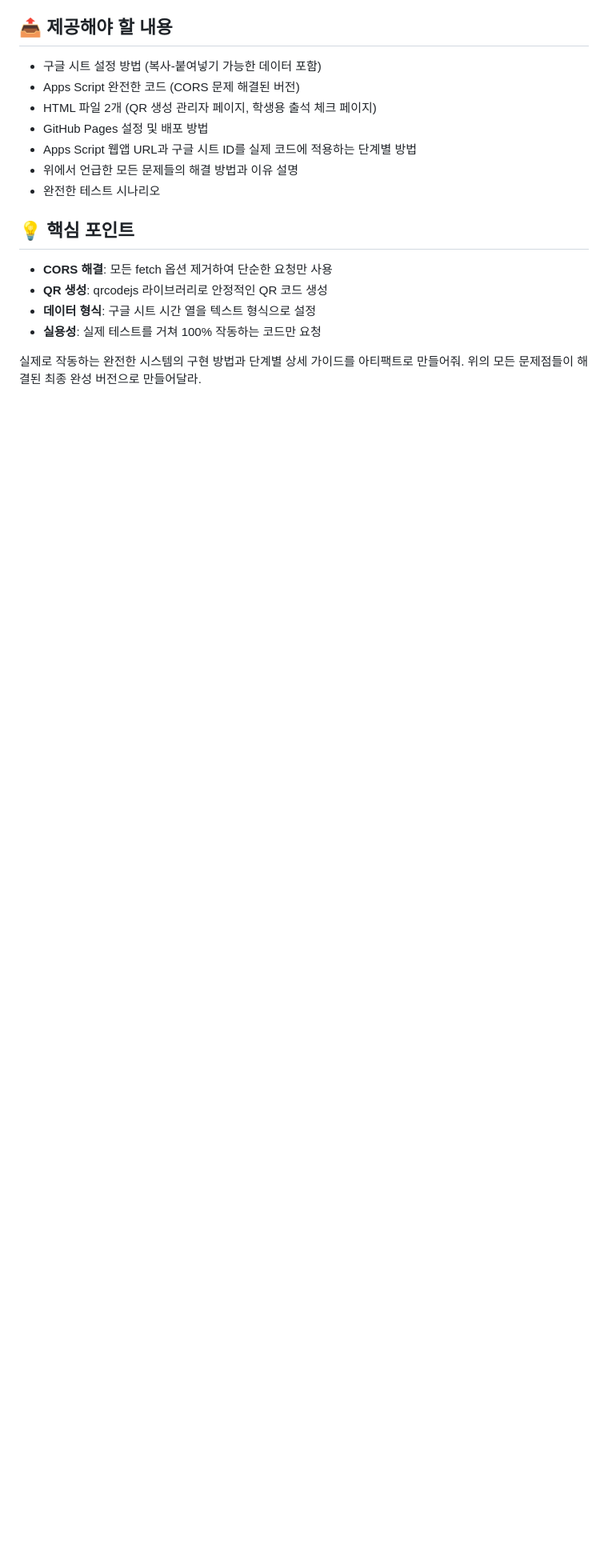
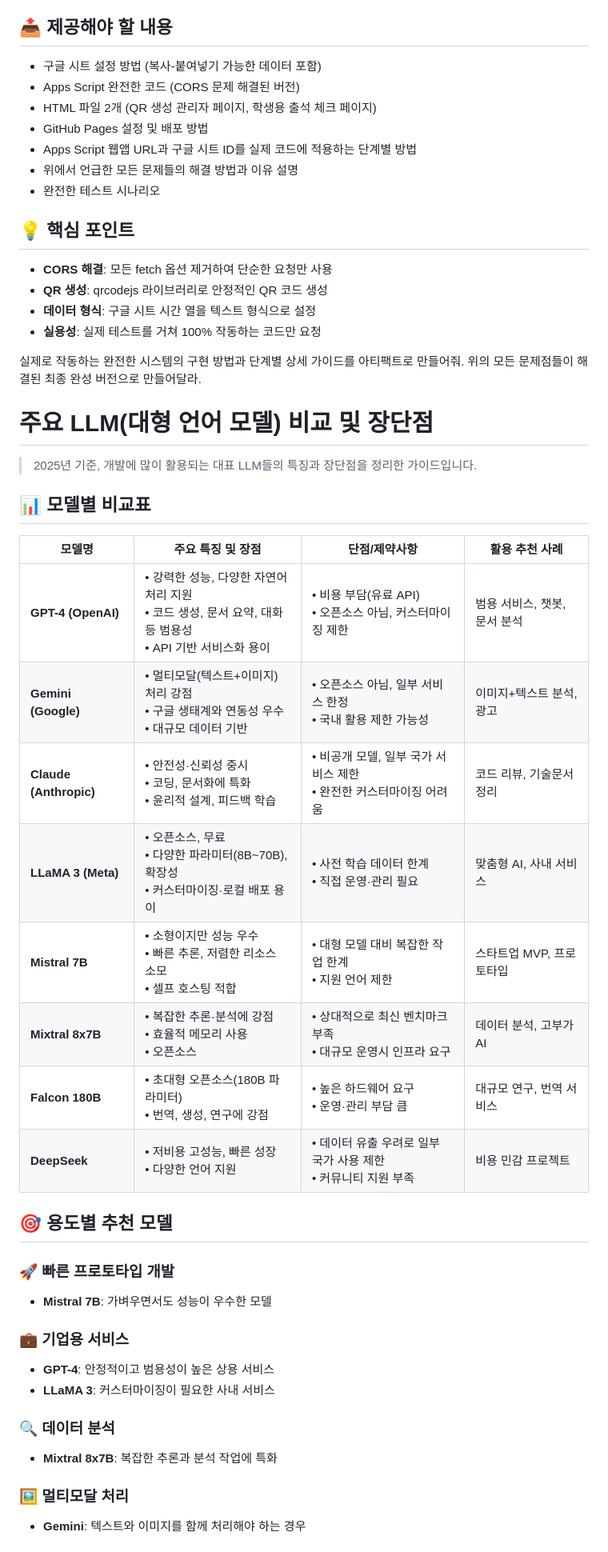
Before and after one commit to gyeoksudang/academy-attendance, a Markdown page: README.md, the part around the change printed below. Shown: that part at 80% size. Drawn GitHub-style; blank space fills up the shorter version.

```diff
--- a/README.md
+++ b/README.md
@@ -64,3 +64,37 @@
 - **실용성**: 실제 테스트를 거쳐 100% 작동하는 코드만 요청
 
 실제로 작동하는 완전한 시스템의 구현 방법과 단계별 상세 가이드를 아티팩트로 만들어줘. 위의 모든 문제점들이 해결된 최종 완성 버전으로 만들어달라.
+
+
+# 주요 LLM(대형 언어 모델) 비교 및 장단점
+
+> 2025년 기준, 개발에 많이 활용되는 대표 LLM들의 특징과 장단점을 정리한 가이드입니다.
+
+## 📊 모델별 비교표
+
+| 모델명 | 주요 특징 및 장점 | 단점/제약사항 | 활용 추천 사례 |
+|--------|-------------------|---------------|----------------|
+| **GPT-4 (OpenAI)** | • 강력한 성능, 다양한 자연어 처리 지원<br>• 코드 생성, 문서 요약, 대화 등 범용성<br>• API 기반 서비스화 용이 | • 비용 부담(유료 API)<br>• 오픈소스 아님, 커스터마이징 제한 | 범용 서비스, 챗봇, 문서 분석 |
+| **Gemini (Google)** | • 멀티모달(텍스트+이미지) 처리 강점<br>• 구글 생태계와 연동성 우수<br>• 대규모 데이터 기반 | • 오픈소스 아님, 일부 서비스 한정<br>• 국내 활용 제한 가능성 | 이미지+텍스트 분석, 광고 |
+| **Claude (Anthropic)** | • 안전성·신뢰성 중시<br>• 코딩, 문서화에 특화<br>• 윤리적 설계, 피드백 학습 | • 비공개 모델, 일부 국가 서비스 제한<br>• 완전한 커스터마이징 어려움 | 코드 리뷰, 기술문서 정리 |
+| **LLaMA 3 (Meta)** | • 오픈소스, 무료<br>• 다양한 파라미터(8B~70B), 확장성<br>• 커스터마이징·로컬 배포 용이 | • 사전 학습 데이터 한계<br>• 직접 운영·관리 필요 | 맞춤형 AI, 사내 서비스 |
+| **Mistral 7B** | • 소형이지만 성능 우수<br>• 빠른 추론, 저렴한 리소스 소모<br>• 셀프 호스팅 적합 | • 대형 모델 대비 복잡한 작업 한계<br>• 지원 언어 제한 | 스타트업 MVP, 프로토타입 |
+| **Mixtral 8x7B** | • 복잡한 추론·분석에 강점<br>• 효율적 메모리 사용<br>• 오픈소스 | • 상대적으로 최신 벤치마크 부족<br>• 대규모 운영시 인프라 요구 | 데이터 분석, 고부가 AI |
+| **Falcon 180B** | • 초대형 오픈소스(180B 파라미터)<br>• 번역, 생성, 연구에 강점 | • 높은 하드웨어 요구<br>• 운영·관리 부담 큼 | 대규모 연구, 번역 서비스 |
+| **DeepSeek** | • 저비용 고성능, 빠른 성장<br>• 다양한 언어 지원 | • 데이터 유출 우려로 일부 국가 사용 제한<br>• 커뮤니티 지원 부족 | 비용 민감 프로젝트 |
+
+## 🎯 용도별 추천 모델
+
+### 🚀 빠른 프로토타입 개발
+- **Mistral 7B**: 가벼우면서도 성능이 우수한 모델
+
+### 💼 기업용 서비스
+- **GPT-4**: 안정적이고 범용성이 높은 상용 서비스
+- **LLaMA 3**: 커스터마이징이 필요한 사내 서비스
+
+### 🔍 데이터 분석
+- **Mixtral 8x7B**: 복잡한 추론과 분석 작업에 특화
+
+### 🖼️ 멀티모달 처리
+- **Gemini**: 텍스트와 이미지를 함께 처리해야 하는 경우
+
```
Also changed, not shown: other parts of README.md (+29 -0 lines).
